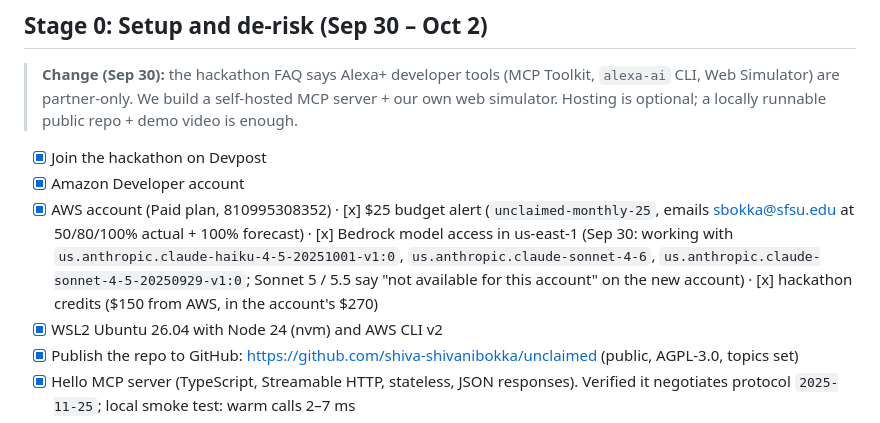
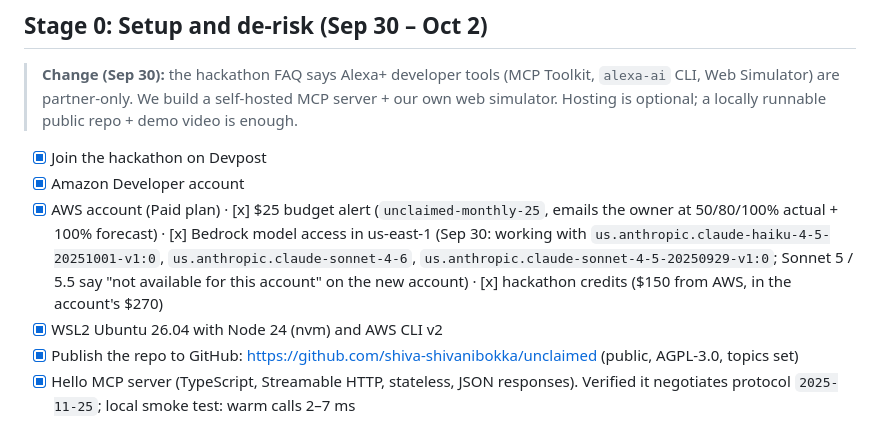
Before and after one commit to shiva-shivanibokka/unclaimed, a Markdown page: docs/stages.md, the part around the change. Rendered like a GitHub page.

Commit message:
Docs: no AWS account number or personal email in the public repo

```diff
--- a/docs/stages.md
+++ b/docs/stages.md
@@ -20,7 +20,7 @@ Stages overlap on purpose. The riskiest unknowns are answered first. Each stage
 > **Change (Sep 30):** the hackathon FAQ says Alexa+ developer tools (MCP Toolkit, `alexa-ai` CLI, Web Simulator) are partner-only. We build a self-hosted MCP server + our own web simulator. Hosting is optional; a locally runnable public repo + demo video is enough.
 - [x] Join the hackathon on Devpost
 - [x] Amazon Developer account
-- [x] AWS account (Paid plan, 810995308352) · [x] $25 budget alert (`unclaimed-monthly-25`, emails sbokka@sfsu.edu at 50/80/100% actual + 100% forecast) · [x] Bedrock model access in us-east-1 (Sep 30: working with `us.anthropic.claude-haiku-4-5-20251001-v1:0`, `us.anthropic.claude-sonnet-4-6`, `us.anthropic.claude-sonnet-4-5-20250929-v1:0`; Sonnet 5 / 5.5 say "not available for this account" on the new account) · [x] hackathon credits ($150 from AWS, in the account's $270)
+- [x] AWS account (Paid plan) · [x] $25 budget alert (`unclaimed-monthly-25`, emails the owner at 50/80/100% actual + 100% forecast) · [x] Bedrock model access in us-east-1 (Sep 30: working with `us.anthropic.claude-haiku-4-5-20251001-v1:0`, `us.anthropic.claude-sonnet-4-6`, `us.anthropic.claude-sonnet-4-5-20250929-v1:0`; Sonnet 5 / 5.5 say "not available for this account" on the new account) · [x] hackathon credits ($150 from AWS, in the account's $270)
 - [x] WSL2 Ubuntu 26.04 with Node 24 (nvm) and AWS CLI v2
 - [x] Publish the repo to GitHub: https://github.com/shiva-shivanibokka/unclaimed (public, AGPL-3.0, topics set)
 - [x] Hello MCP server (TypeScript, Streamable HTTP, stateless, JSON responses). Verified it negotiates protocol `2025-11-25`; local smoke test: warm calls 2–7 ms
```
